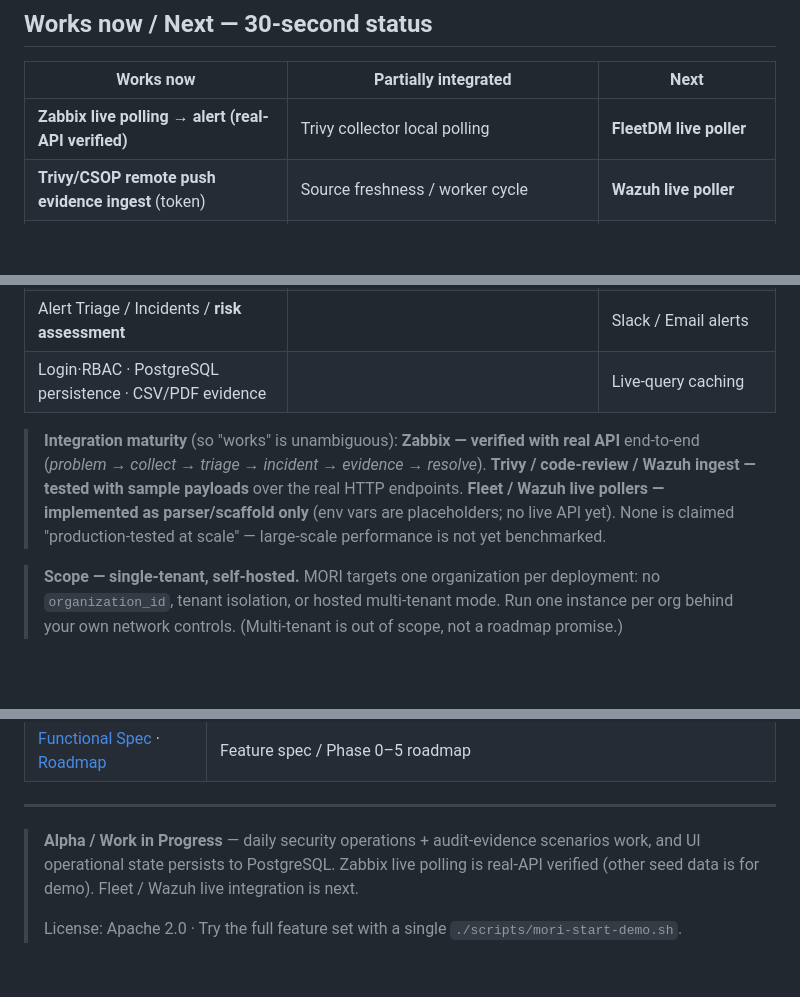
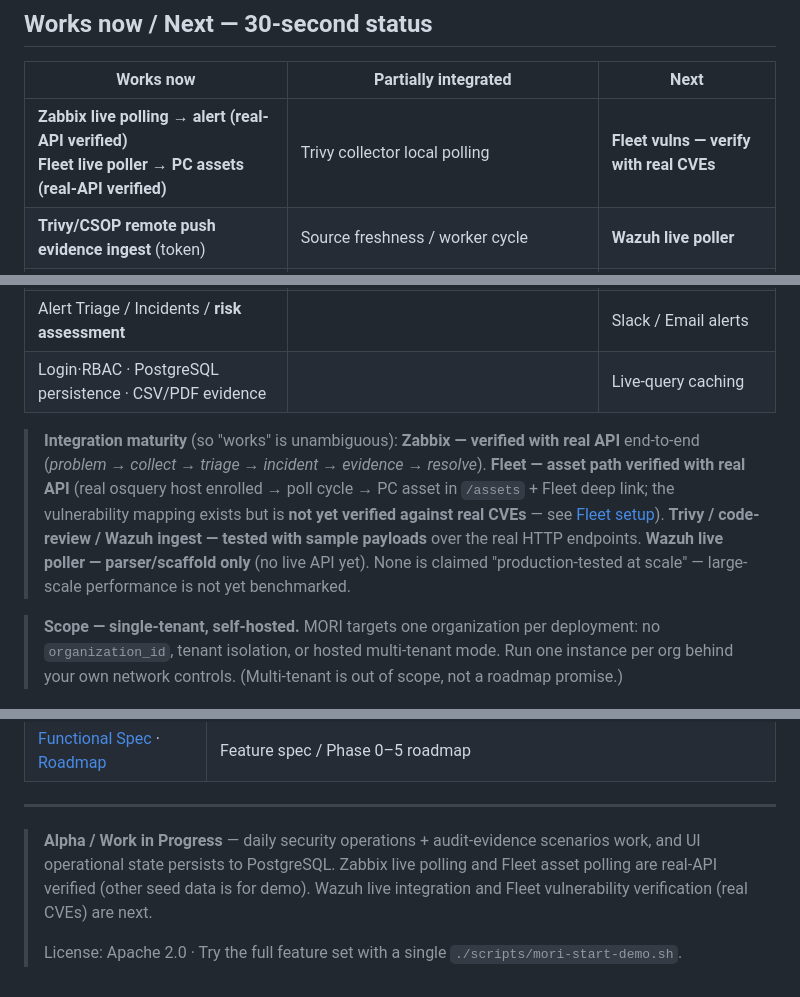
Before and after one commit to saranf/mori-soc, a Markdown page: README.md, 3 parts joined by grey strips. Rendered like a GitHub page; blank space fills up the shorter version.

```diff
--- a/README.md
+++ b/README.md
@@ -96,14 +96,14 @@ flowchart LR
 
 | Works now | Partially integrated | Next |
 |---|---|---|
-| **Zabbix live polling → alert (real-API verified)** | Trivy collector local polling | **FleetDM live poller** |
+| **Zabbix live polling → alert (real-API verified)**<br>**Fleet live poller → PC assets (real-API verified)** | Trivy collector local polling | **Fleet vulns — verify with real CVEs** |
 | **Trivy/CSOP remote push evidence ingest** (token) | Source freshness / worker cycle | **Wazuh live poller** |
 | **Code-review evidence ingest** — GitHub OIDC-verified provenance (2.8/A.8.25) | CI enforces real PostgreSQL (fresh-install + migration E2E), Docker build, Trivy image scan, pip-audit | Reusable workflow · multi-repo dashboard |
 | **Brownfield connect** — via `.env` config only | | LDAP/AD operational sync |
 | Alert Triage / Incidents / **risk assessment** | | Slack / Email alerts |
 | Login·RBAC · PostgreSQL persistence · CSV/PDF evidence | | Live-query caching |
 
-> **Integration maturity** (so "works" is unambiguous): **Zabbix — verified with real API** end-to-end (_problem → collect → triage → incident → evidence → resolve_). **Trivy / code-review / Wazuh ingest — tested with sample payloads** over the real HTTP endpoints. **Fleet / Wazuh live pollers — implemented as parser/scaffold only** (env vars are placeholders; no live API yet). None is claimed "production-tested at scale" — large-scale performance is not yet benchmarked.
+> **Integration maturity** (so "works" is unambiguous): **Zabbix — verified with real API** end-to-end (_problem → collect → triage → incident → evidence → resolve_). **Fleet — asset path verified with real API** (real osquery host enrolled → poll cycle → PC asset in `/assets` + Fleet deep link; the vulnerability mapping exists but is **not yet verified against real CVEs** — see [Fleet setup](docs/FLEET_SETUP_AND_OPERATIONS.md#6-mori-연동-라이브-rest--설정만으로-동작)). **Trivy / code-review / Wazuh ingest — tested with sample payloads** over the real HTTP endpoints. **Wazuh live poller — parser/scaffold only** (no live API yet). None is claimed "production-tested at scale" — large-scale performance is not yet benchmarked.
 
 > **Scope — single-tenant, self-hosted.** MORI targets one organization per deployment: no `organization_id`, tenant isolation, or hosted multi-tenant mode. Run one instance per org behind your own network controls. (Multi-tenant is out of scope, not a roadmap promise.)
 
@@ -212,6 +212,6 @@ Ask a question ("show offline hosts") → matched to one of 12 intents → resul
 
 ---
 
-> **Alpha / Work in Progress** — daily security operations + audit-evidence scenarios work, and UI operational state persists to PostgreSQL. Zabbix live polling is real-API verified (other seed data is for demo). Fleet / Wazuh live integration is next.
+> **Alpha / Work in Progress** — daily security operations + audit-evidence scenarios work, and UI operational state persists to PostgreSQL. Zabbix live polling and Fleet asset polling are real-API verified (other seed data is for demo). Wazuh live integration and Fleet vulnerability verification (real CVEs) are next.
 >
 > License: Apache 2.0 · Try the full feature set with a single `./scripts/mori-start-demo.sh`.
```
Also changed, not shown: README.ko.md (+3 -3 lines), docs/FLEET_SETUP_AND_OPERATIONS.md (+54 -4 lines).
